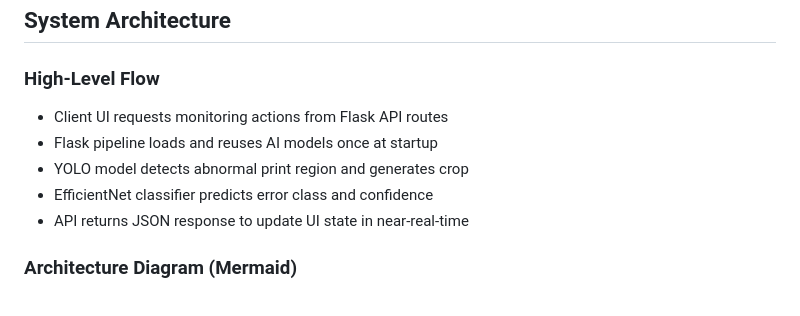
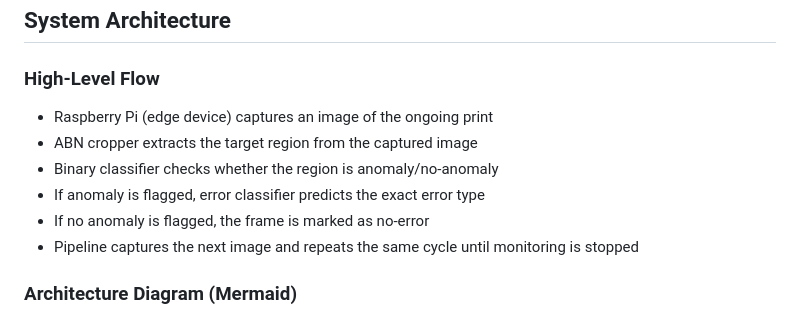
Before and after one commit to ArnavDotExe/GatenetAM, a Markdown page: README.md, the part around one of its changes. Rendered like a GitHub page.

```diff
--- a/README.md
+++ b/README.md
@@ -78,11 +78,12 @@ https://github.com/user-attachments/assets/ce5e2b31-c107-4dae-81bc-3b3cb604f8da
 
 ### High-Level Flow
 
-- Client UI requests monitoring actions from Flask API routes
-- Flask pipeline loads and reuses AI models once at startup
-- YOLO model detects abnormal print region and generates crop
-- EfficientNet classifier predicts error class and confidence
-- API returns JSON response to update UI state in near-real-time
+- Raspberry Pi (edge device) captures an image of the ongoing print
+- ABN cropper extracts the target region from the captured image
+- Binary classifier checks whether the region is anomaly/no-anomaly
+- If anomaly is flagged, error classifier predicts the exact error type
+- If no anomaly is flagged, the frame is marked as no-error
+- Pipeline captures the next image and repeats the same cycle until monitoring is stopped
 
 ### Architecture Diagram (Mermaid)
 
```
Also changed, not shown: other parts of README.md (+14 -11 lines).
